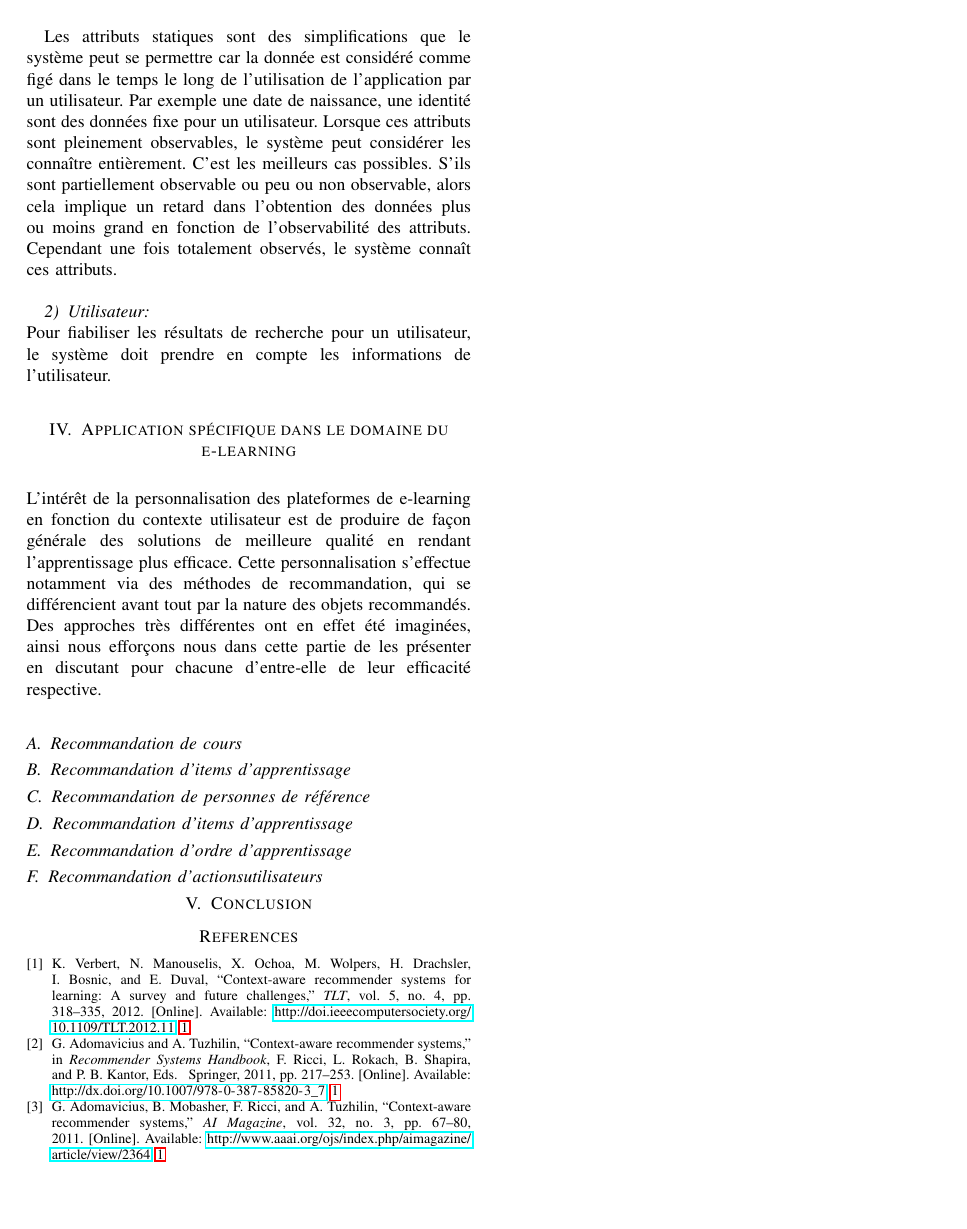
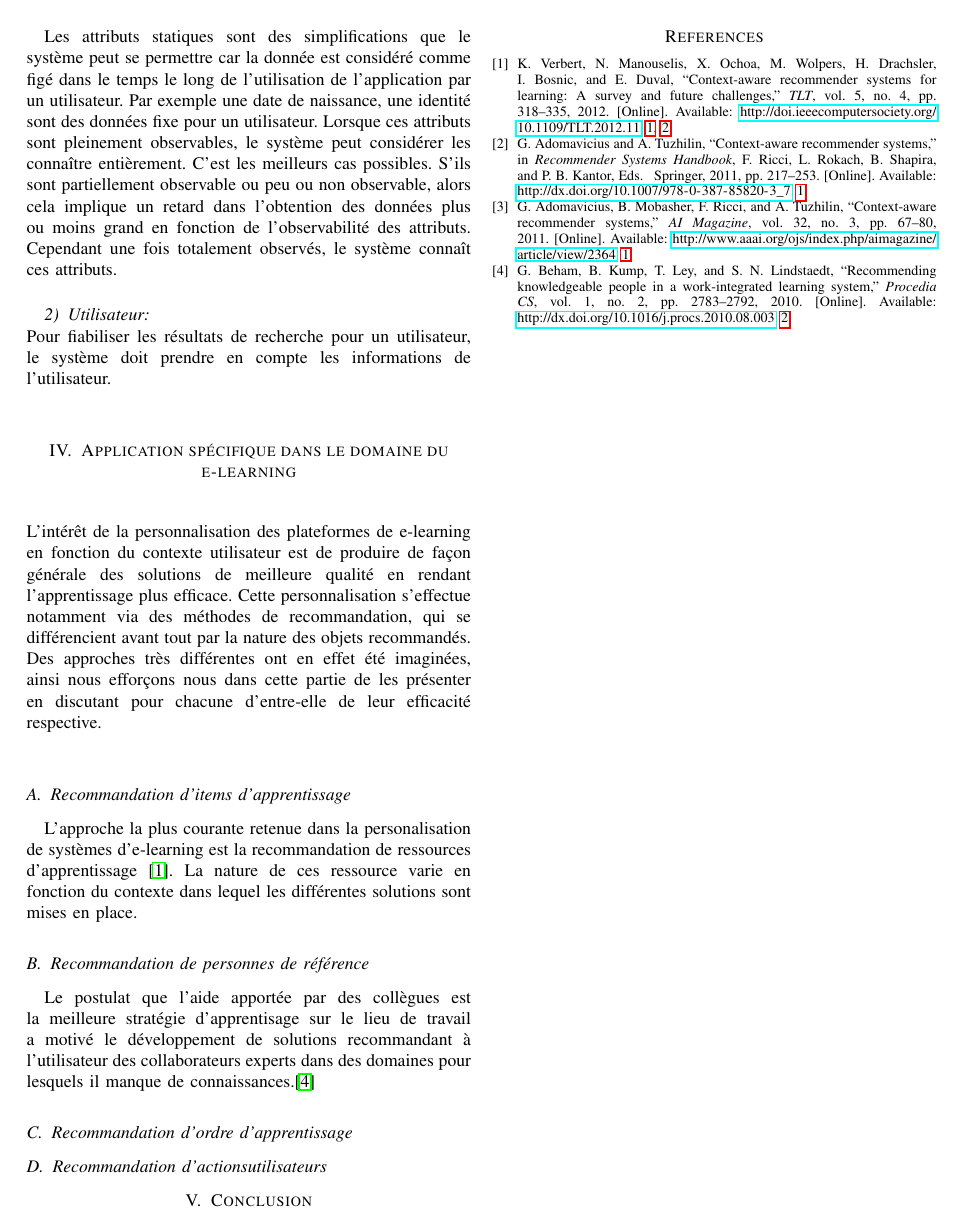
Before and after one commit to TurpIF/sbib-e-learning, a LaTeX paper (rapport.tex, which reads ref.bib): page 2 of 2. Compiled offline with pdfLaTeX.

Commit message:
ajoute un peu de sectio 4, fait une fiche lecture

```diff
--- a/rapport.tex
+++ b/rapport.tex
@@ -125,10 +125,10 @@ prendre en compte les informations de l'utilisateur. \\
 ~\\
 L'intérêt de la personnalisation des plateformes de e-learning en fonction du contexte utilisateur est de produire de façon générale des solutions de meilleure qualité en rendant l'apprentissage plus efficace. Cette personnalisation s'effectue notamment via des méthodes de recommandation, qui se différencient avant tout par la nature des objets recommandés. Des approches très différentes ont en effet été imaginées, ainsi nous efforçons nous dans cette partie de les présenter en discutant pour chacune d'entre-elle de leur efficacité respective. \\
 
-\subsection{Recommandation de cours}
 \subsection{Recommandation d'items d'apprentissage}
+L'approche la plus courante retenue dans la personalisation de systèmes d'e-learning est la recommandation de ressources d'apprentissage \cite{DBLP:journals/tlt/VerbertMOWDBD12}. La nature de ces ressource varie en fonction du contexte dans lequel les différentes solutions sont mises en place.
 \subsection{Recommandation de personnes de référence}
-\subsection{Recommandation d'items d'apprentissage}
+Le postulat que l'aide apportée par des collègues est la meilleure stratégie d'apprentisage sur le lieu de travail a motivé le développement de solutions recommandant à l'utilisateur des collaborateurs experts dans des domaines pour lesquels il manque de connaissances.\cite{DBLP:journals/procedia/BehamKLL10}
 \subsection{Recommandation d'ordre d'apprentissage}
 \subsection{Recommandation d'actionsutilisateurs}
 
--- a/ref.bib
+++ b/ref.bib
@@ -104,0 +109,9 @@
+               Stefanie N. Lindstaedt},
+  title     = {Recommending knowledgeable people in a work-integrated learning system},
+  journal   = {Procedia {CS}},
+  volume    = {1},
+  number    = {2},
+  pages     = {2783--2792},
+  year      = {2010},
+  url       = {http://dx.doi.org/10.1016/j.procs.2010.08.003},
+  doi       = {10.1016/j.procs.2010.08.003},
```
Also changed, not shown: sources/Content recommendation in aposdle using the associative network.pdf (added), ref.bib (8 more changed lines), 1 other file.
